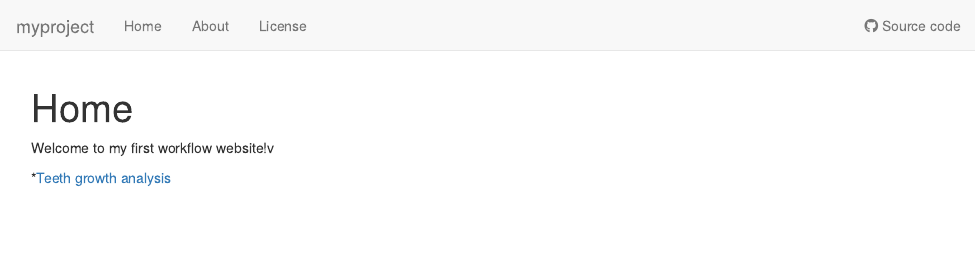
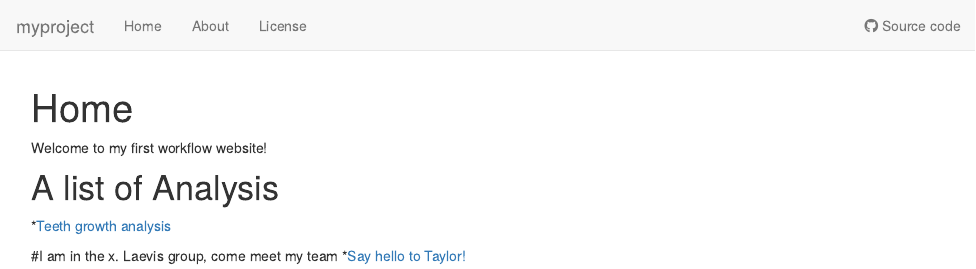
Before and after one commit to sburch1/myproject, an R Markdown document (analysis/index.Rmd): the page in a window 1100 px wide, from its top. Rendered offline with R 4.5, knitr and Pandoc, with nearby package versions; drawn as R Markdown's standard HTML page in place of the format the file asks for.

Commit message:
wflow_publish("analysis/index.Rmd")

```diff
--- a/analysis/index.Rmd
+++ b/analysis/index.Rmd
@@ -8,6 +8,10 @@ editor_options:
   chunk_output_type: console
 ---
 
-Welcome to my first workflow website!v
+Welcome to my first workflow website!
 
+# A list of Analysis
 *[Teeth growth analysis](teeth.html)
+
+#I am in the x. Laevis group, come meet my team
+*[Say hello to Taylor!](https://thainsceb.github.io/myproject/)
```
